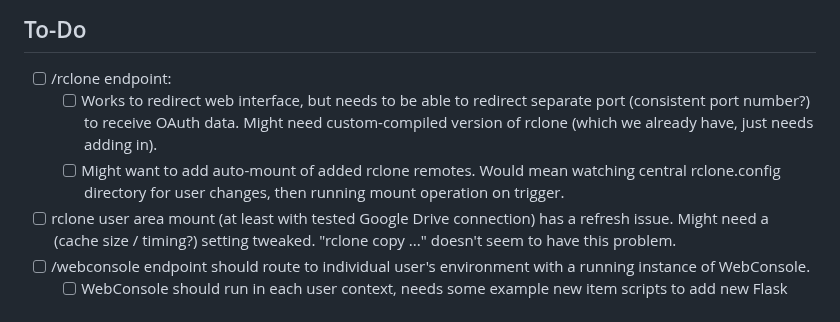
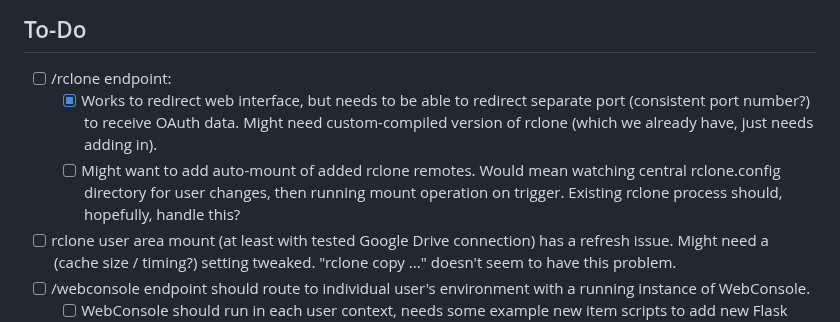
Before and after one commit to dhicks6345789/per-user-web-server, a Markdown page: TODO.md, the part around the change. Drawn GitHub-style.

```diff
--- a/TODO.md
+++ b/TODO.md
@@ -8,8 +8,8 @@ Schools / education establishments are an intended target market (along with sma
 
 ## To-Do
 - [ ] /rclone endpoint:
-  - [ ] Works to redirect web interface, but needs to be able to redirect separate port (consistent port number?) to receive OAuth data. Might need custom-compiled version of rclone (which we already have, just needs adding in).
-  - [ ] Might want to add auto-mount of added rclone remotes. Would mean watching central rclone.config directory for user changes, then running mount operation on trigger.
+  - [x] Works to redirect web interface, but needs to be able to redirect separate port (consistent port number?) to receive OAuth data. Might need custom-compiled version of rclone (which we already have, just needs adding in).
+  - [ ] Might want to add auto-mount of added rclone remotes. Would mean watching central rclone.config directory for user changes, then running mount operation on trigger. Existing rclone process should, hopefully, handle this?
 - [ ] rclone user area mount (at least with tested Google Drive connection) has a refresh issue. Might need a (cache size / timing?) setting tweaked. "rclone copy ..." doesn't seem to have this problem.
 - [ ] /webconsole endpoint should route to individual user's environment with a running instance of WebConsole.
   - [ ] WebConsole should run in each user context, needs some example new item scripts to add new Flask project, new Go project, etc.
```
